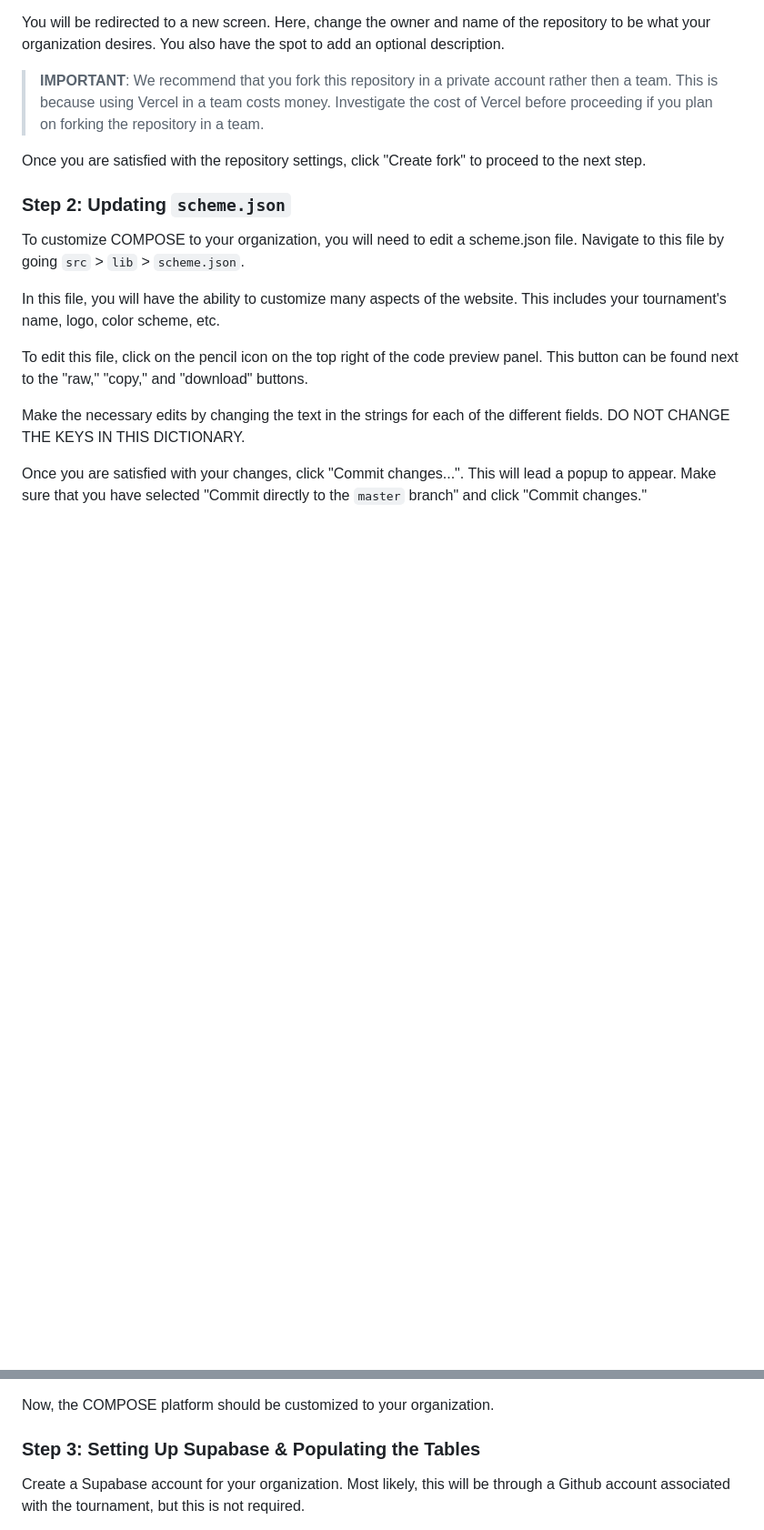
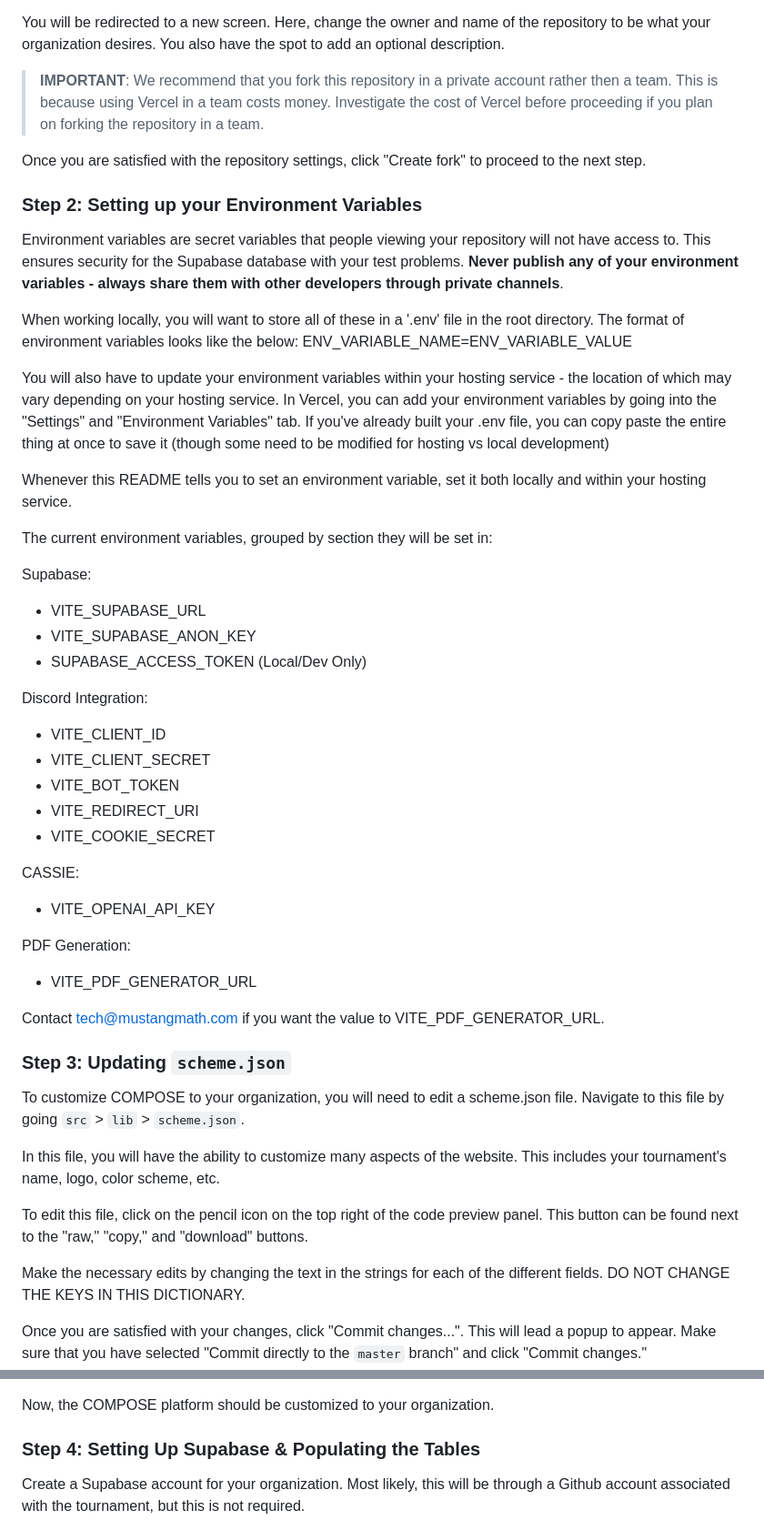
Before and after one commit to ContestOrganizationManagementPlatform/COMPOSE, a Markdown page: README.md, 2 parts joined by grey strips. Shown at 91% size. GitHub-like rendering; blank space fills up the shorter version.

```diff
--- a/README.md
+++ b/README.md
@@ -27,7 +27,45 @@ You will be redirected to a new screen. Here, change the owner and name of the r
 
 Once you are satisfied with the repository settings, click "Create fork" to proceed to the next step.
 
-### Step 2: Updating `scheme.json`
+### Step 2: Setting up your Environment Variables
+
+Environment variables are secret variables that people viewing your repository will not have access to. This ensures security for the Supabase database with your test problems. **Never publish any of your environment variables - always share them with other developers through private channels**.
+
+When working locally, you will want to store all of these in a '.env' file in the root directory.
+The format of environment variables looks like the below:
+ENV_VARIABLE_NAME=ENV_VARIABLE_VALUE
+
+You will also have to update your environment variables within your hosting service - the location of which may vary depending on your hosting service. In Vercel, you can add your environment variables by going into the "Settings" and "Environment Variables" tab. If you've already built your .env file, you can copy paste the entire thing at once to save it (though some need to be modified for hosting vs local development)
+
+Whenever this README tells you to set an environment variable, set it both locally and within your hosting service.
+
+The current environment variables, grouped by section they will be set in:
+
+Supabase:
+
+- VITE_SUPABASE_URL
+- VITE_SUPABASE_ANON_KEY
+- SUPABASE_ACCESS_TOKEN (Local/Dev Only)
+
+Discord Integration:
+
+- VITE_CLIENT_ID
+- VITE_CLIENT_SECRET
+- VITE_BOT_TOKEN
+- VITE_REDIRECT_URI
+- VITE_COOKIE_SECRET
+
+CASSIE:
+
+- VITE_OPENAI_API_KEY
+
+PDF Generation:
+
+- VITE_PDF_GENERATOR_URL
+
+Contact tech@mustangmath.com if you want the value to VITE_PDF_GENERATOR_URL.
+
+### Step 3: Updating `scheme.json`
 
 To customize COMPOSE to your organization, you will need to edit a scheme.json file. Navigate to this file by going `src` > `lib` > `scheme.json`.
 
@@ -41,7 +79,7 @@ Once you are satisfied with your changes, click "Commit changes...". This will l
 
 Now, the COMPOSE platform should be customized to your organization.
 
-### Step 3: Setting Up Supabase & Populating the Tables
+### Step 4: Setting Up Supabase & Populating the Tables
 
 Create a Supabase account for your organization. Most likely, this will be through a Github account associated with the tournament, but this is not required.
 
```
Also changed, not shown: other parts of README.md (+45 -30 lines).
